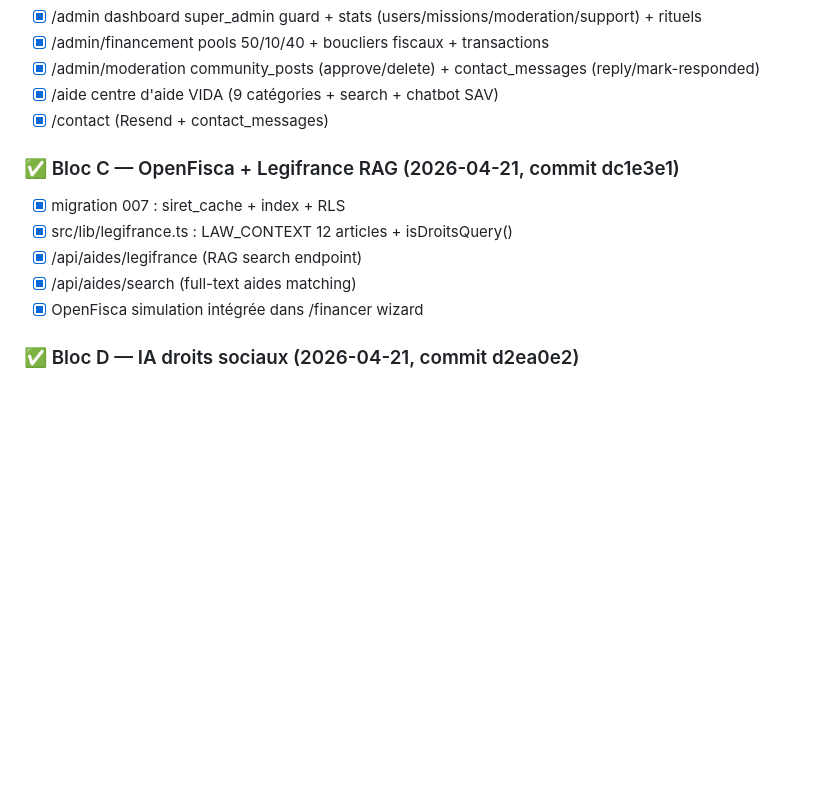
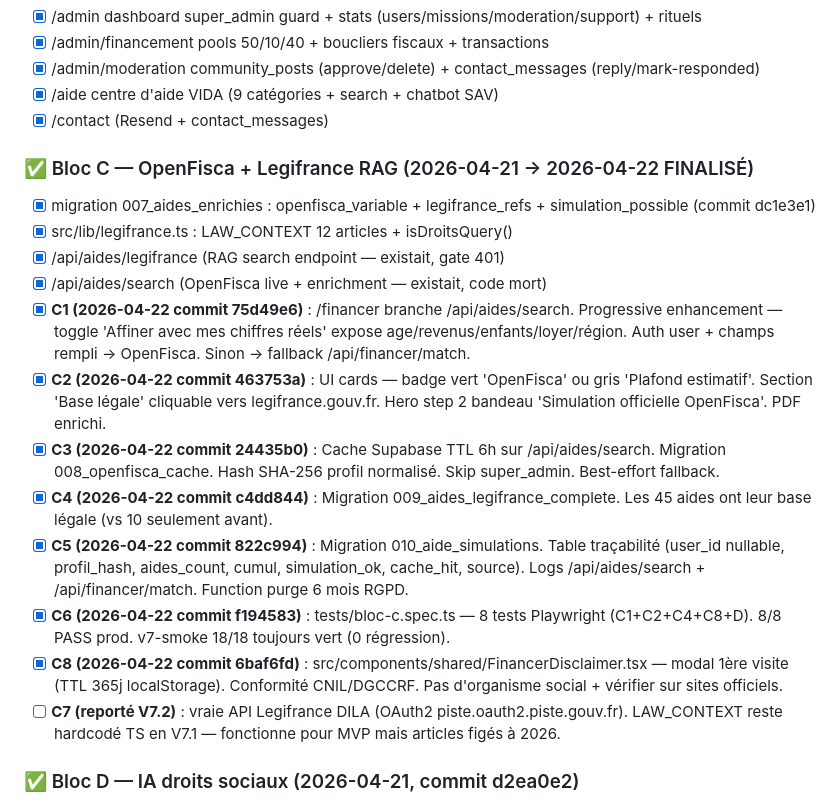
Before and after one commit to puramapro-oss/vida, a Markdown page: task_plan.md, the part around the change. Rendered like a GitHub page; blank space fills up the shorter version.

Commit message:
chore(task_plan): mark Bloc C finalisé — C1..C6+C8 tous verts, C7 reporté V7.2
Co-Authored-By: Claude Opus 4.7 <noreply@anthropic.com>

```diff
--- a/task_plan.md
+++ b/task_plan.md
@@ -163,12 +163,19 @@
 - [x] /aide centre d'aide VIDA (9 catégories + search + chatbot SAV)
 - [x] /contact (Resend + contact_messages)
 
-### ✅ Bloc C — OpenFisca + Legifrance RAG (2026-04-21, commit dc1e3e1)
-- [x] migration 007 : siret_cache + index + RLS
+### ✅ Bloc C — OpenFisca + Legifrance RAG (2026-04-21 → 2026-04-22 FINALISÉ)
+- [x] migration 007_aides_enrichies : openfisca_variable + legifrance_refs + simulation_possible (commit dc1e3e1)
 - [x] src/lib/legifrance.ts : LAW_CONTEXT 12 articles + isDroitsQuery()
-- [x] /api/aides/legifrance (RAG search endpoint)
-- [x] /api/aides/search (full-text aides matching)
-- [x] OpenFisca simulation intégrée dans /financer wizard
+- [x] /api/aides/legifrance (RAG search endpoint — existait, gate 401)
+- [x] /api/aides/search (OpenFisca live + enrichment — existait, code mort)
+- [x] **C1 (2026-04-22 commit 75d49e6)** : /financer branche /api/aides/search. Progressive enhancement — toggle 'Affiner avec mes chiffres réels' expose age/revenus/enfants/loyer/région. Auth user + champs rempli → OpenFisca. Sinon → fallback /api/financer/match.
+- [x] **C2 (2026-04-22 commit 463753a)** : UI cards — badge vert 'OpenFisca' ou gris 'Plafond estimatif'. Section 'Base légale' cliquable vers legifrance.gouv.fr. Hero step 2 bandeau 'Simulation officielle OpenFisca'. PDF enrichi.
+- [x] **C3 (2026-04-22 commit 24435b0)** : Cache Supabase TTL 6h sur /api/aides/search. Migration 008_openfisca_cache. Hash SHA-256 profil normalisé. Skip super_admin. Best-effort fallback.
+- [x] **C4 (2026-04-22 commit c4dd844)** : Migration 009_aides_legifrance_complete. Les 45 aides ont leur base légale (vs 10 seulement avant).
+- [x] **C5 (2026-04-22 commit 822c994)** : Migration 010_aide_simulations. Table traçabilité (user_id nullable, profil_hash, aides_count, cumul, simulation_ok, cache_hit, source). Logs /api/aides/search + /api/financer/match. Function purge 6 mois RGPD.
+- [x] **C6 (2026-04-22 commit f194583)** : tests/bloc-c.spec.ts — 8 tests Playwright (C1+C2+C4+C8+D). 8/8 PASS prod. v7-smoke 18/18 toujours vert (0 régression).
+- [x] **C8 (2026-04-22 commit 6baf6fd)** : src/components/shared/FinancerDisclaimer.tsx — modal 1ère visite (TTL 365j localStorage). Conformité CNIL/DGCCRF. Pas d'organisme social + vérifier sur sites officiels.
+- [ ] **C7 (reporté V7.2)** : vraie API Legifrance DILA (OAuth2 piste.oauth2.piste.gouv.fr). LAW_CONTEXT reste hardcodé TS en V7.1 — fonctionne pour MVP mais articles figés à 2026.
 
 ### ✅ Bloc D — IA droits sociaux (2026-04-21, commit d2ea0e2)
 - [x] /api/chat auto-inject Legifrance RAG quand isDroitsQuery=true
```
